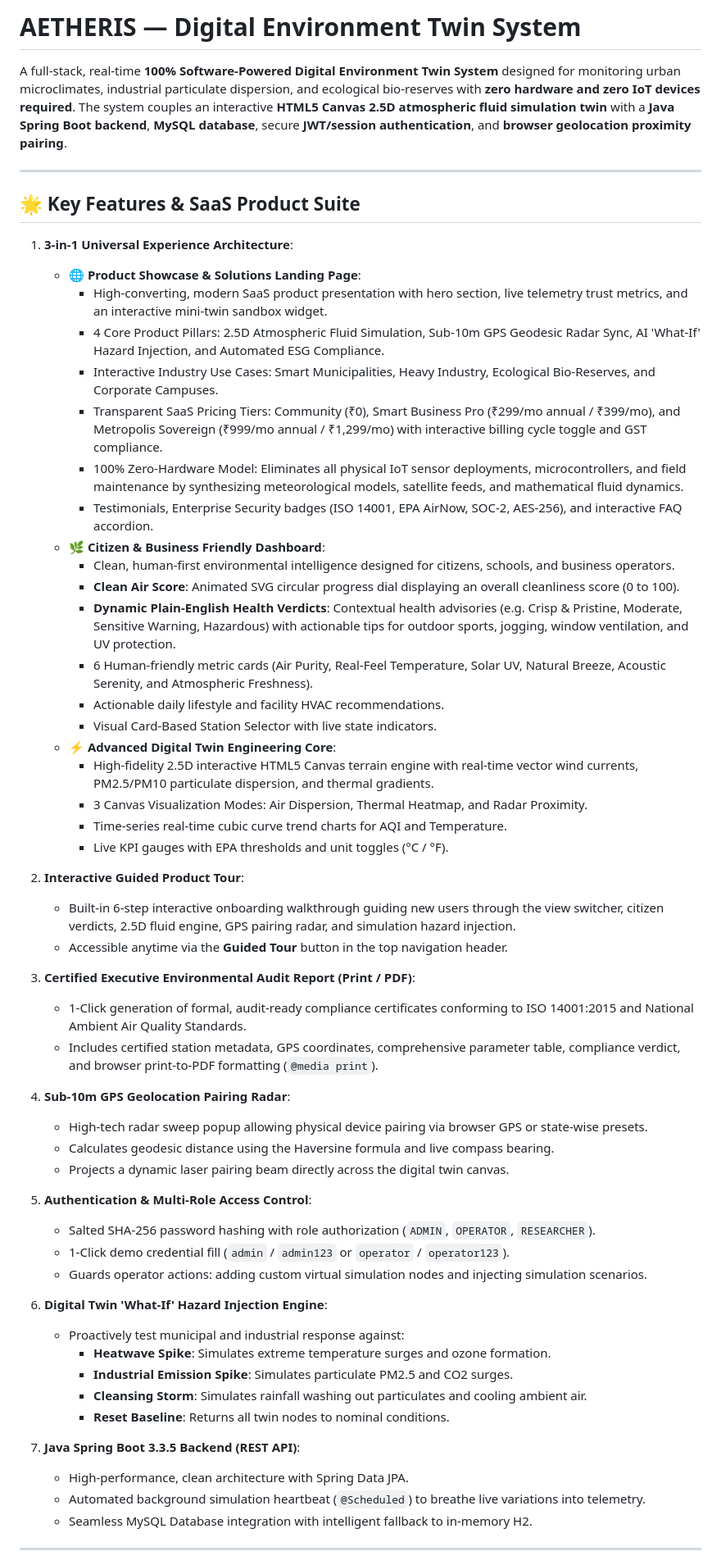
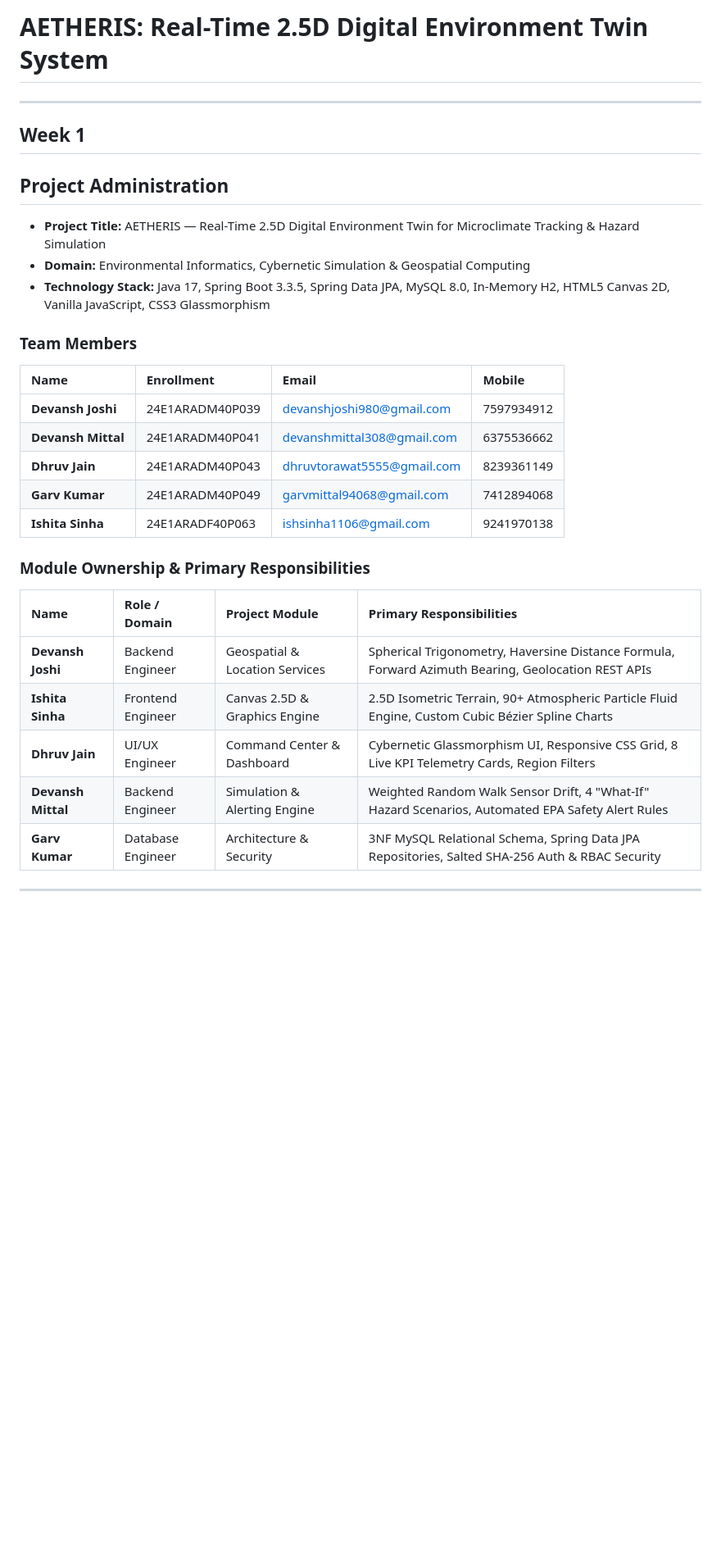
Before and after one commit to Devansh768/AETHERIS-Digital-Environment-Twin-System, a Markdown page: README.md, the part around one of its changes. Shown at 82% size. Rendered like a GitHub page; blank space fills up the shorter version.

```diff
--- a/README.md
+++ b/README.md
@@ -1,61 +1,34 @@
-# AETHERIS — Digital Environment Twin System
-
-A full-stack, real-time **100% Software-Powered Digital Environment Twin System** designed for monitoring urban microclimates, industrial particulate dispersion, and ecological bio-reserves with **zero hardware and zero IoT devices required**. The system couples an interactive **HTML5 Canvas 2.5D atmospheric fluid simulation twin** with a **Java Spring Boot backend**, **MySQL database**, secure **JWT/session authentication**, and **browser geolocation proximity pairing**.
+# AETHERIS: Real-Time 2.5D Digital Environment Twin System
 
 ---
 
-## 🌟 Key Features & SaaS Product Suite
+## Week 1
 
-1. **3-in-1 Universal Experience Architecture**:
-   - **🌐 Product Showcase & Solutions Landing Page**:
-     - High-converting, modern SaaS product presentation with hero section, live telemetry trust metrics, and an interactive mini-twin sandbox widget.
-     - 4 Core Product Pillars: 2.5D Atmospheric Fluid Simulation, Sub-10m GPS Geodesic Radar Sync, AI 'What-If' Hazard Injection, and Automated ESG Compliance.
-     - Interactive Industry Use Cases: Smart Municipalities, Heavy Industry, Ecological Bio-Reserves, and Corporate Campuses.
-     - Transparent SaaS Pricing Tiers: Community (₹0), Smart Business Pro (₹299/mo annual / ₹399/mo), and Metropolis Sovereign (₹999/mo annual / ₹1,299/mo) with interactive billing cycle toggle and GST compliance.
-     - 100% Zero-Hardware Model: Eliminates all physical IoT sensor deployments, microcontrollers, and field maintenance by synthesizing meteorological models, satellite feeds, and mathematical fluid dynamics.
-     - Testimonials, Enterprise Security badges (ISO 14001, EPA AirNow, SOC-2, AES-256), and interactive FAQ accordion.
-   - **🌿 Citizen & Business Friendly Dashboard**:
-     - Clean, human-first environmental intelligence designed for citizens, schools, and business operators.
-     - **Clean Air Score**: Animated SVG circular progress dial displaying an overall cleanliness score (0 to 100).
-     - **Dynamic Plain-English Health Verdicts**: Contextual health advisories (e.g. Crisp & Pristine, Moderate, Sensitive Warning, Hazardous) with actionable tips for outdoor sports, jogging, window ventilation, and UV protection.
-     - 6 Human-friendly metric cards (Air Purity, Real-Feel Temperature, Solar UV, Natural Breeze, Acoustic Serenity, and Atmospheric Freshness).
-     - Actionable daily lifestyle and facility HVAC recommendations.
-     - Visual Card-Based Station Selector with live state indicators.
-   - **⚡ Advanced Digital Twin Engineering Core**:
-     - High-fidelity 2.5D interactive HTML5 Canvas terrain engine with real-time vector wind currents, PM2.5/PM10 particulate dispersion, and thermal gradients.
-     - 3 Canvas Visualization Modes: Air Dispersion, Thermal Heatmap, and Radar Proximity.
-     - Time-series real-time cubic curve trend charts for AQI and Temperature.
-     - Live KPI gauges with EPA thresholds and unit toggles (°C / °F).
+## Project Administration
 
-2. **Interactive Guided Product Tour**:
-   - Built-in 6-step interactive onboarding walkthrough guiding new users through the view switcher, citizen verdicts, 2.5D fluid engine, GPS pairing radar, and simulation hazard injection.
-   - Accessible anytime via the **Guided Tour** button in the top navigation header.
+* **Project Title:** AETHERIS — Real-Time 2.5D Digital Environment Twin for Microclimate Tracking & Hazard Simulation
+* **Domain:** Environmental Informatics, Cybernetic Simulation & Geospatial Computing
+* **Technology Stack:** Java 17, Spring Boot 3.3.5, Spring Data JPA, MySQL 8.0, In-Memory H2, HTML5 Canvas 2D, Vanilla JavaScript, CSS3 Glassmorphism
 
-3. **Certified Executive Environmental Audit Report (Print / PDF)**:
-   - 1-Click generation of formal, audit-ready compliance certificates conforming to ISO 14001:2015 and National Ambient Air Quality Standards.
-   - Includes certified station metadata, GPS coordinates, comprehensive parameter table, compliance verdict, and browser print-to-PDF formatting (`@media print`).
+### Team Members
 
-4. **Sub-10m GPS Geolocation Pairing Radar**:
-   - High-tech radar sweep popup allowing physical device pairing via browser GPS or state-wise presets.
-   - Calculates geodesic distance using the Haversine formula and live compass bearing.
-   - Projects a dynamic laser pairing beam directly across the digital twin canvas.
+| Name | Enrollment | Email | Mobile |
+| :--- | :--- | :--- | :--- |
+| **Devansh Joshi** | 24E1ARADM40P039 | devanshjoshi980@gmail.com | 7597934912 |
+| **Devansh Mittal** | 24E1ARADM40P041 | devanshmittal308@gmail.com | 6375536662 |
+| **Dhruv Jain** | 24E1ARADM40P043 | dhruvtorawat5555@gmail.com | 8239361149 |
+| **Garv Kumar** | 24E1ARADM40P049 | garvmittal94068@gmail.com | 7412894068 |
+| **Ishita Sinha** | 24E1ARADF40P063 | ishsinha1106@gmail.com | 9241970138 |
 
-5. **Authentication & Multi-Role Access Control**:
-   - Salted SHA-256 password hashing with role authorization (`ADMIN`, `OPERATOR`, `RESEARCHER`).
-   - 1-Click demo credential fill (`admin` / `admin123` or `operator` / `operator123`).
-   - Guards operator actions: adding custom virtual simulation nodes and injecting simulation scenarios.
+### Module Ownership & Primary Responsibilities
 
-6. **Digital Twin 'What-If' Hazard Injection Engine**:
-   - Proactively test municipal and industrial response against:
-     - **Heatwave Spike**: Simulates extreme temperature surges and ozone formation.
-     - **Industrial Emission Spike**: Simulates particulate PM2.5 and CO2 surges.
-     - **Cleansing Storm**: Simulates rainfall washing out particulates and cooling ambient air.
-     - **Reset Baseline**: Returns all twin nodes to nominal conditions.
-
-7. **Java Spring Boot 3.3.5 Backend (REST API)**:
-   - High-performance, clean architecture with Spring Data JPA.
-   - Automated background simulation heartbeat (`@Scheduled`) to breathe live variations into telemetry.
-   - Seamless MySQL Database integration with intelligent fallback to in-memory H2.
+| Name | Role / Domain | Project Module | Primary Responsibilities |
+| :--- | :--- | :--- | :--- |
+| **Devansh Joshi** | Backend Engineer | Geospatial & Location Services | Spherical Trigonometry, Haversine Distance Formula, Forward Azimuth Bearing, Geolocation REST APIs |
+| **Ishita Sinha** | Frontend Engineer | Canvas 2.5D & Graphics Engine | 2.5D Isometric Terrain, 90+ Atmospheric Particle Fluid Engine, Custom Cubic Bézier Spline Charts |
+| **Dhruv Jain** | UI/UX Engineer | Command Center & Dashboard | Cybernetic Glassmorphism UI, Responsive CSS Grid, 8 Live KPI Telemetry Cards, Region Filters |
+| **Devansh Mittal** | Backend Engineer | Simulation & Alerting Engine | Weighted Random Walk Sensor Drift, 4 "What-If" Hazard Scenarios, Automated EPA Safety Alert Rules |
+| **Garv Kumar** | Database Engineer | Architecture & Security | 3NF MySQL Relational Schema, Spring Data JPA Repositories, Salted SHA-256 Auth & RBAC Security |
 
 ---
 
```
Also changed, not shown: other parts of README.md (+242 -146 lines).
